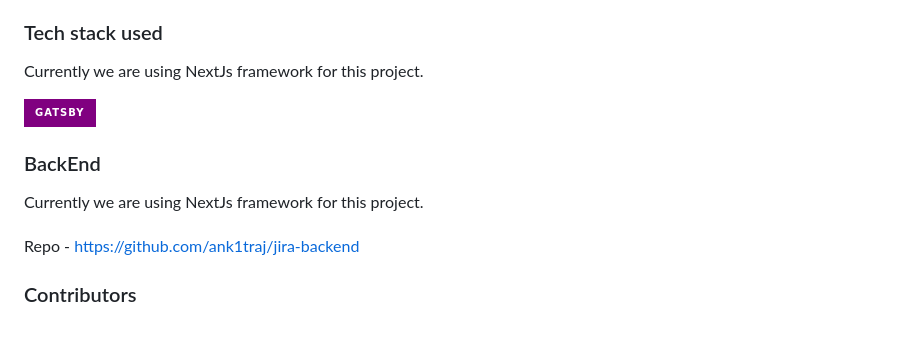
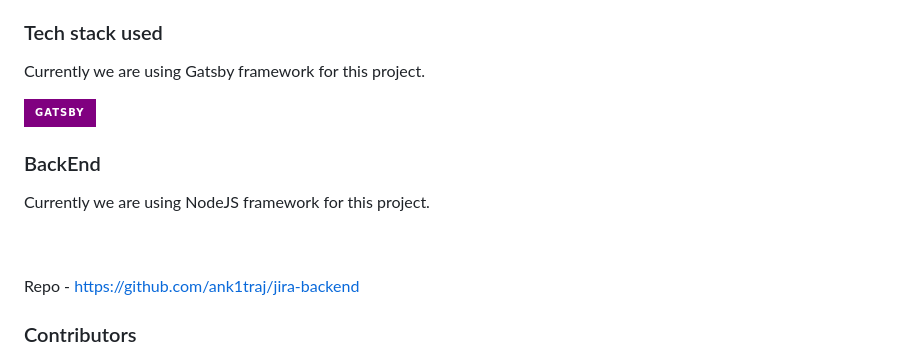
Before and after one commit to ank1traj/jira-wizard, a Markdown page: README.md, the part around the change. Rendered like a GitHub page; badges without logos; blank space fills up the shorter version.

```diff
--- a/README.md
+++ b/README.md
@@ -60,12 +60,13 @@ Participating in open-source software (OSS) initiatives can provide a gratifying
 
 ### Tech stack used
 
-Currently we are using NextJs framework for this project.
+Currently we are using Gatsby framework for this project.
 
 ![Gatsby](https://img.shields.io/badge/gatsby-purple?style=for-the-badge&logo=gatsby&logoColor=white)
 
 ### BackEnd
-Currently we are using NextJs framework for this project.
+Currently we are using NodeJS framework for this project.
+
 ![NodeJS](https://img.shields.io/badge/node.js-gren?style=for-the-badge&logo=node.js&logoColor=white&labelColor=black)
 
 Repo - https://github.com/ank1traj/jira-backend
```
